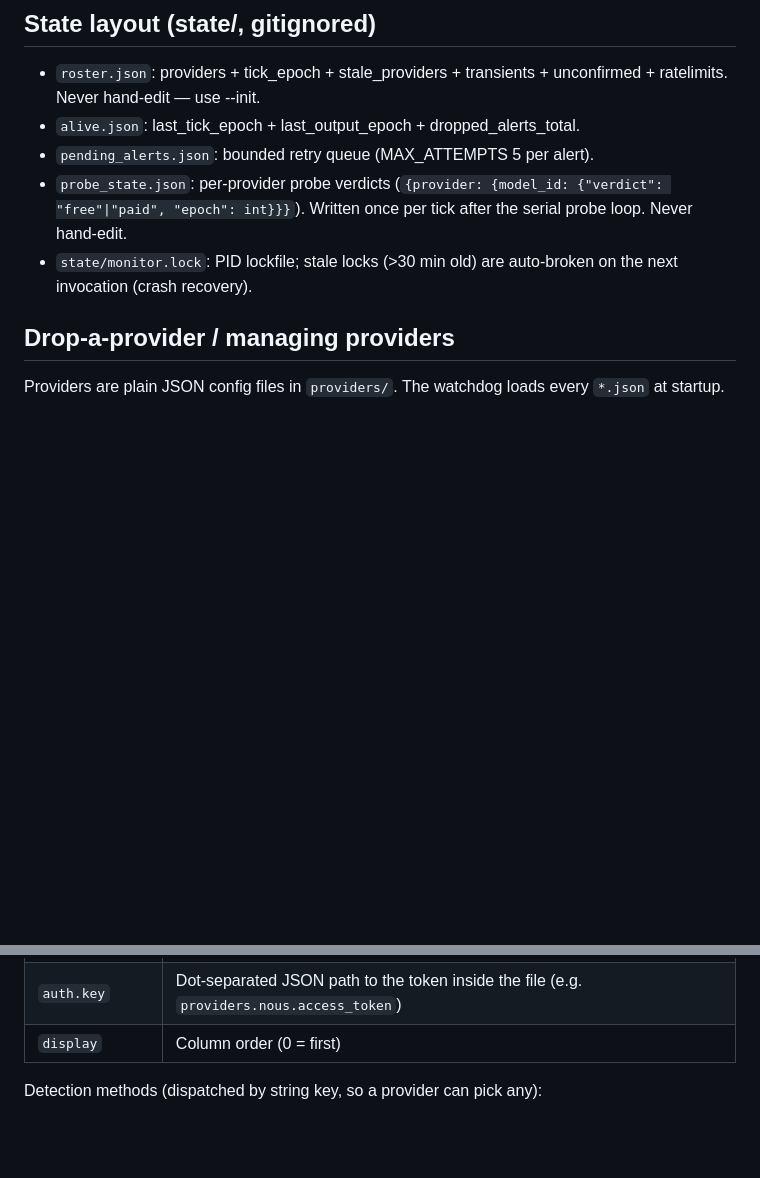
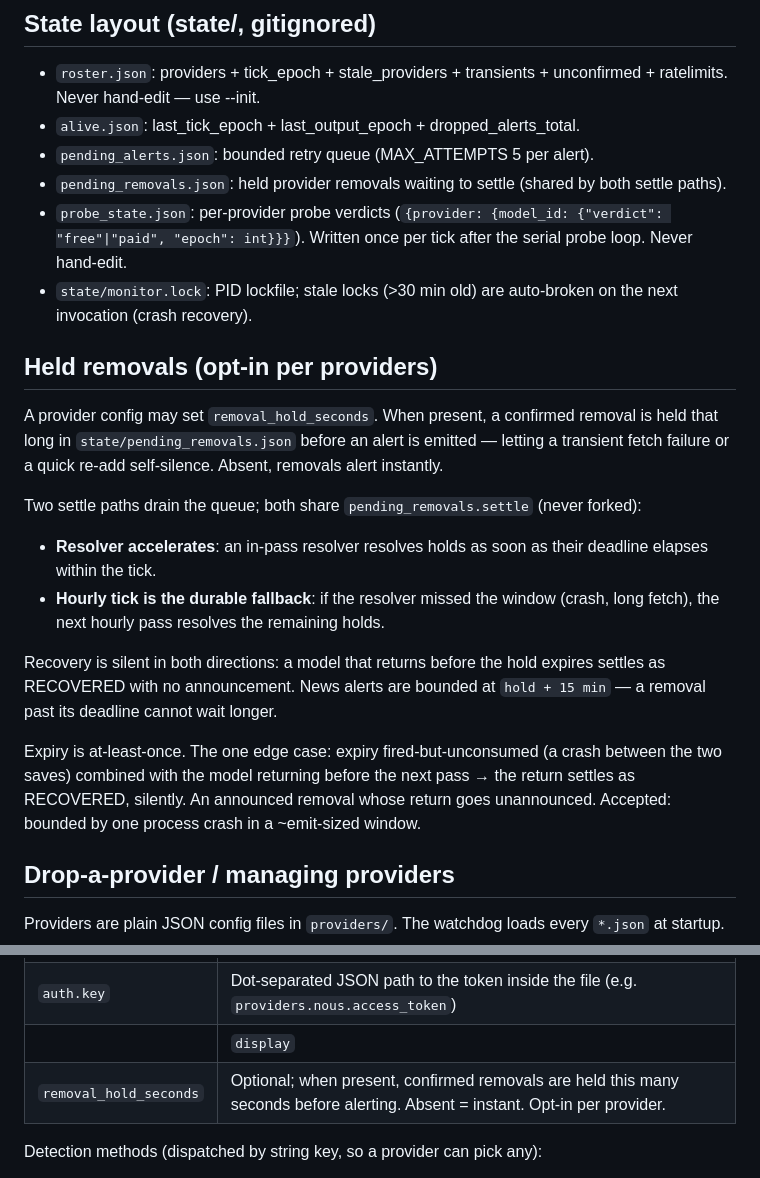
Before and after one commit to Dthen/free-inference-watchdog, a Markdown page: README.md, 2 parts joined by grey strips. Rendered like a GitHub page; blank space fills up the shorter version.

Commit message:
docs(readme): removal_hold_seconds + held-removal hygiene

```diff
--- a/README.md
+++ b/README.md
@@ -146,8 +146,21 @@ counter is `dropped_alerts_total` in `alive.json`, surfaced by the alive ping.
 - `roster.json`: providers + tick_epoch + stale_providers + transients + unconfirmed + ratelimits. Never hand-edit — use --init.
 - `alive.json`: last_tick_epoch + last_output_epoch + dropped_alerts_total.
 - `pending_alerts.json`: bounded retry queue (MAX_ATTEMPTS 5 per alert).
+- `pending_removals.json`: held provider removals waiting to settle (shared by both settle paths).
 - `probe_state.json`: per-provider probe verdicts (`{provider: {model_id: {"verdict": "free"|"paid", "epoch": int}}}`). Written once per tick after the serial probe loop. Never hand-edit.
 - `state/monitor.lock`: PID lockfile; stale locks (>30 min old) are auto-broken on the next invocation (crash recovery).
+
+## Held removals (opt-in per providers)
+
+A provider config may set `removal_hold_seconds`. When present, a confirmed removal is held that long in `state/pending_removals.json` before an alert is emitted — letting a transient fetch failure or a quick re-add self-silence. Absent, removals alert instantly.
+
+Two settle paths drain the queue; both share `pending_removals.settle` (never forked):
+- **Resolver accelerates**: an in-pass resolver resolves holds as soon as their deadline elapses within the tick.
+- **Hourly tick is the durable fallback**: if the resolver missed the window (crash, long fetch), the next hourly pass resolves the remaining holds.
+
+Recovery is silent in both directions: a model that returns before the hold expires settles as RECOVERED with no announcement. News alerts are bounded at `hold + 15 min` — a removal past its deadline cannot wait longer.
+
+Expiry is at-least-once. The one edge case: expiry fired-but-unconsumed (a crash between the two saves) combined with the model returning before the next pass → the return settles as RECOVERED, silently. An announced removal whose return goes unannounced. Accepted: bounded by one process crash in a ~emit-sized window.
 
 ## Drop-a-provider / managing providers
 
@@ -177,7 +190,8 @@ loader validates at startup:
 | `auth.path_env` | Env var holding a path to a JSON token file (when `auth.method` is `token_file`; takes precedence over `auth.path`) |
 | `auth.path` | Literal path to a JSON token file (legacy `token_file` alternative to `path_env`) |
 | `auth.key` | Dot-separated JSON path to the token inside the file (e.g. `providers.nous.access_token`) |
-| `display` | Column order (0 = first) |
+|| `display` | Column order (0 = first) |
+| `removal_hold_seconds` | Optional; when present, confirmed removals are held this many seconds before alerting. Absent = instant. Opt-in per provider. |
 
 Detection methods (dispatched by string key, so a provider can pick any):
 
```
